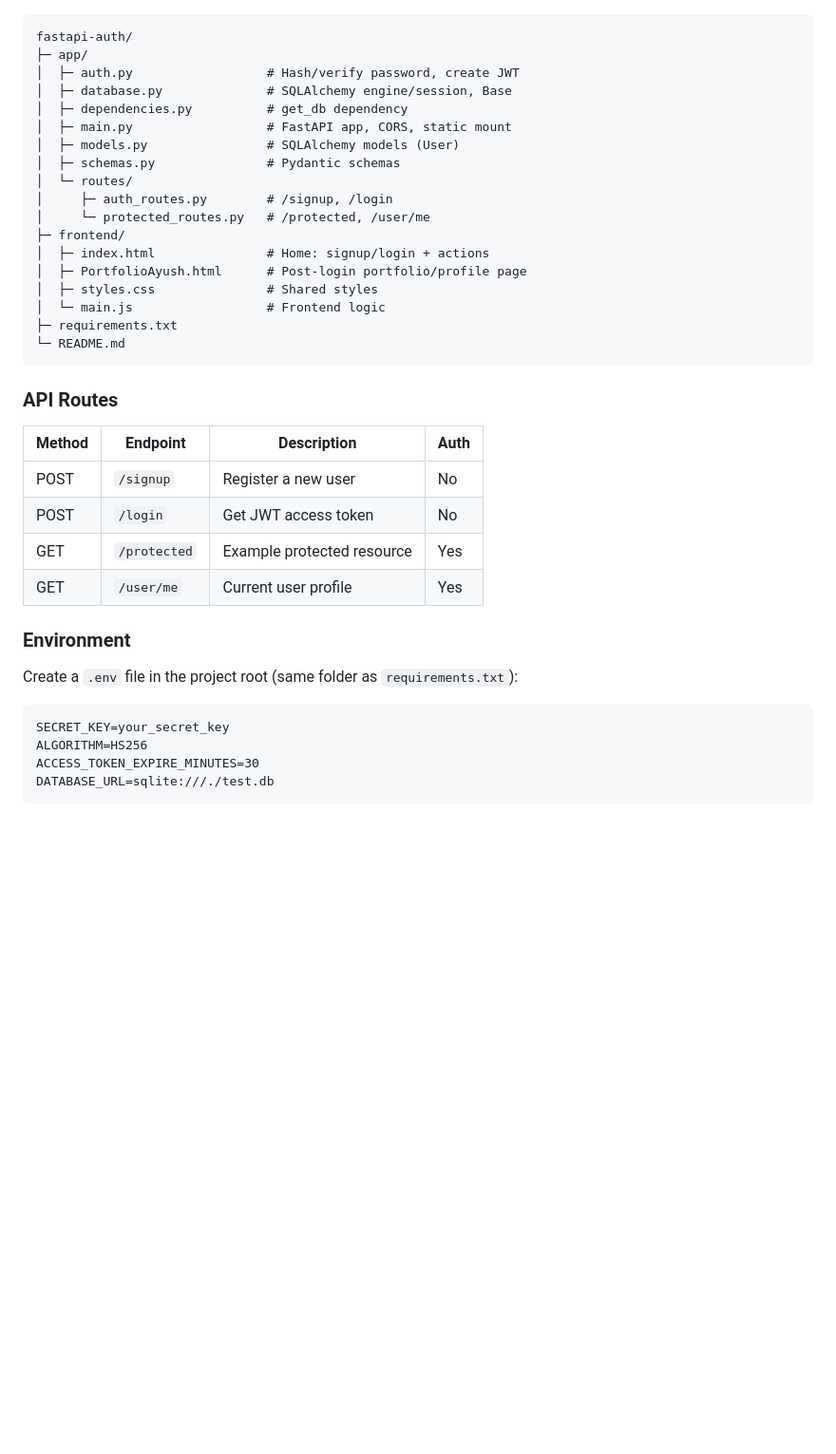
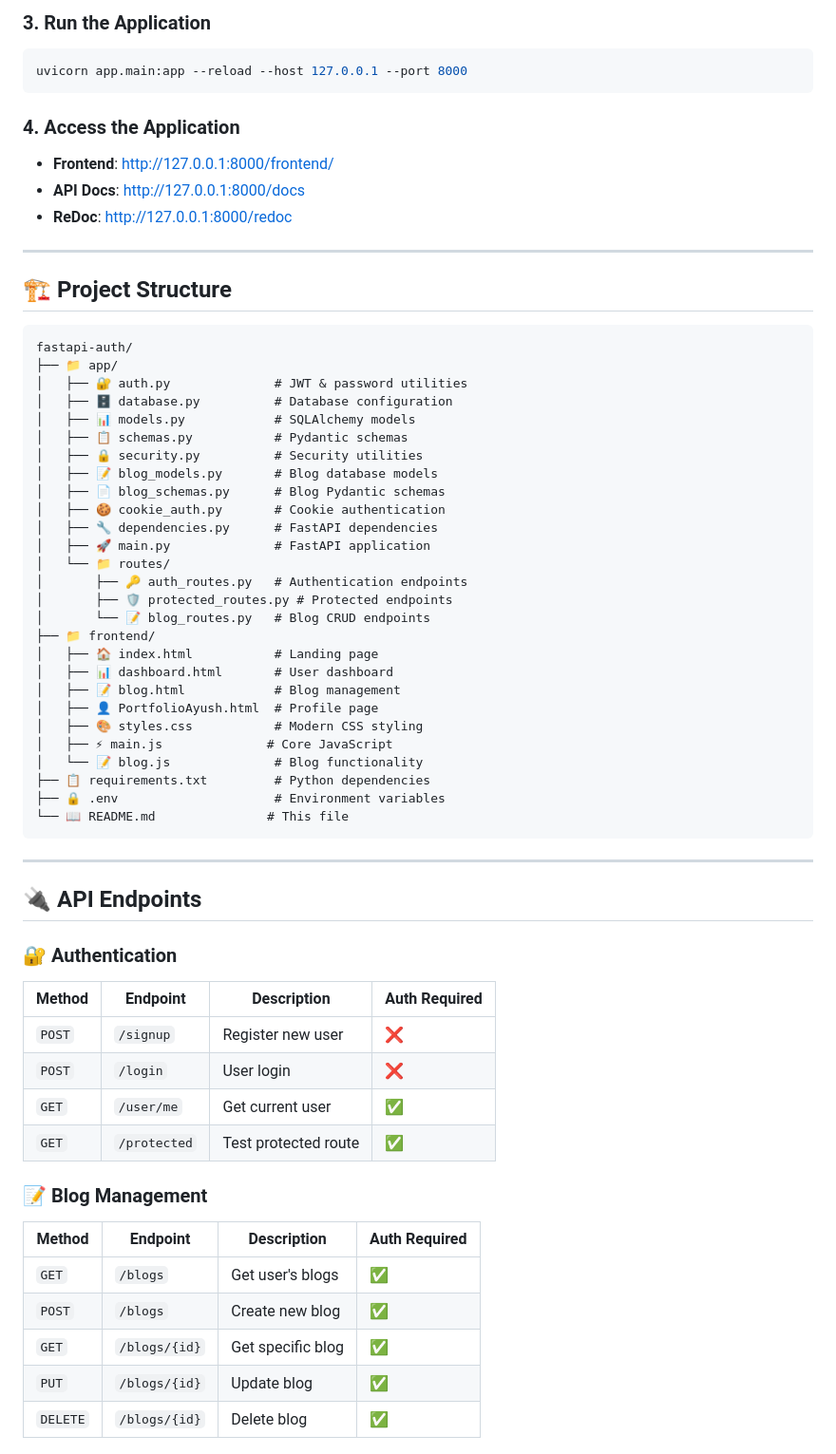
Before and after one commit to ayushupadhyay21/fastapi-auth, a Markdown page: README.md, the part around one of its changes. Shown at 95% size. Rendered like a GitHub page; blank space fills up the shorter version.

Commit message:
📖 Update README with beautiful documentation

````diff
--- a/README.md
+++ b/README.md
@@ -13,37 +76,65 @@ A simple, secure authentication system built on FastAPI with JWT, plus a minimal
+### 3. Run the Application
+```bash
+uvicorn app.main:app --reload --host 127.0.0.1 --port 8000
+```
+
+### 4. Access the Application
+- **Frontend**: http://127.0.0.1:8000/frontend/
+- **API Docs**: http://127.0.0.1:8000/docs
+- **ReDoc**: http://127.0.0.1:8000/redoc
+
+---
+
+## 🏗️ Project Structure
+
 ```
 fastapi-auth/
-├─ app/
-│  ├─ auth.py                  # Hash/verify password, create JWT
-│  ├─ database.py              # SQLAlchemy engine/session, Base
-│  ├─ dependencies.py          # get_db dependency
-│  ├─ main.py                  # FastAPI app, CORS, static mount
-│  ├─ models.py                # SQLAlchemy models (User)
-│  ├─ schemas.py               # Pydantic schemas
-│  └─ routes/
-│     ├─ auth_routes.py        # /signup, /login
-│     └─ protected_routes.py   # /protected, /user/me
-├─ frontend/
-│  ├─ index.html               # Home: signup/login + actions
-│  ├─ PortfolioAyush.html      # Post-login portfolio/profile page
-│  ├─ styles.css               # Shared styles
-│  └─ main.js                  # Frontend logic
-├─ requirements.txt
-└─ README.md
+├── 📁 app/
+│   ├── 🔐 auth.py              # JWT & password utilities
+│   ├── 🗄️ database.py          # Database configuration
+│   ├── 📊 models.py            # SQLAlchemy models
+│   ├── 📋 schemas.py           # Pydantic schemas
+│   ├── 🔒 security.py          # Security utilities
+│   ├── 📝 blog_models.py       # Blog database models
+│   ├── 📄 blog_schemas.py      # Blog Pydantic schemas
+│   ├── 🍪 cookie_auth.py       # Cookie authentication
+│   ├── 🔧 dependencies.py      # FastAPI dependencies
+│   ├── 🚀 main.py              # FastAPI application
+│   └── 📁 routes/
+│       ├── 🔑 auth_routes.py   # Authentication endpoints
+│       ├── 🛡️ protected_routes.py # Protected endpoints
+│       └── 📝 blog_routes.py   # Blog CRUD endpoints
+├── 📁 frontend/
+│   ├── 🏠 index.html           # Landing page
+│   ├── 📊 dashboard.html       # User dashboard
+│   ├── 📝 blog.html            # Blog management
+│   ├── 👤 PortfolioAyush.html  # Profile page
+│   ├── 🎨 styles.css           # Modern CSS styling
+│   ├── ⚡ main.js              # Core JavaScript
+│   └── 📝 blog.js              # Blog functionality
+├── 📋 requirements.txt         # Python dependencies
+├── 🔒 .env                     # Environment variables
+└── 📖 README.md               # This file
 ```
 
-### API Routes
+---
 
-| Method | Endpoint     | Description                | Auth |
-|--------|--------------|----------------------------|------|
-| POST   | `/signup`    | Register a new user        | No   |
-| POST   | `/login`     | Get JWT access token       | No   |
-| GET    | `/protected` | Example protected resource | Yes  |
-| GET    | `/user/me`   | Current user profile       | Yes  |
+## 🔌 API Endpoints
 
-### Environment
-Create a `.env` file in the project root (same folder as `requirements.txt`):
-```
-SECRET_KEY=your_secret_key
-ALGORITHM=HS256
-ACCESS_TOKEN_EXPIRE_MINUTES=30
-DATABASE_URL=sqlite:///./test.db
+### 🔐 Authentication
+| Method | Endpoint | Description | Auth Required |
+|--------|----------|-------------|---------------|
+| `POST` | `/signup` | Register new user | ❌ |
+| `POST` | `/login` | User login | ❌ |
+| `GET` | `/user/me` | Get current user | ✅ |
+| `GET` | `/protected` | Test protected route | ✅ |
+
+### 📝 Blog Management
+| Method | Endpoint | Description | Auth Required |
+|--------|----------|-------------|---------------|
+| `GET` | `/blogs` | Get user's blogs | ✅ |
+| `POST` | `/blogs` | Create new blog | ✅ |
+| `GET` | `/blogs/{id}` | Get specific blog | ✅ |
+| `PUT` | `/blogs/{id}` | Update blog | ✅ |
+| `DELETE` | `/blogs/{id}` | Delete blog | ✅ |
+
````
Also changed, not shown: other parts of README.md (+189 -43 lines).
